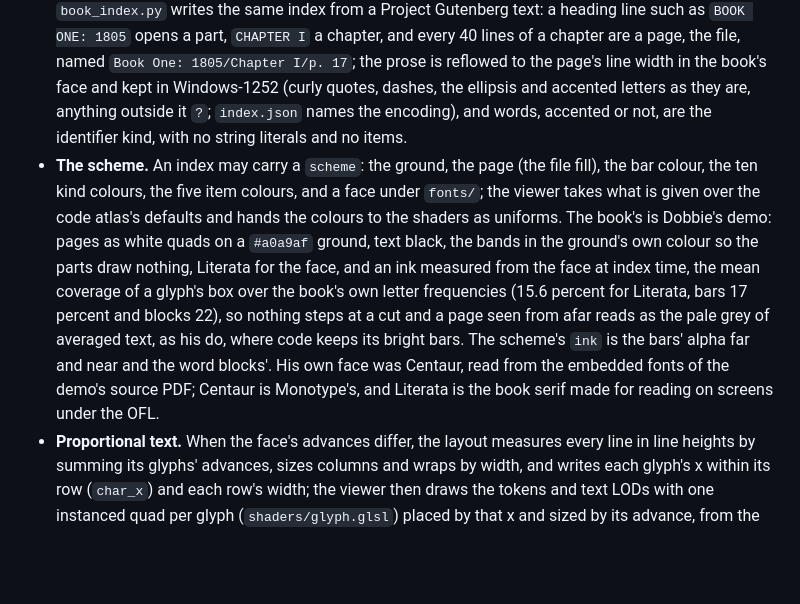
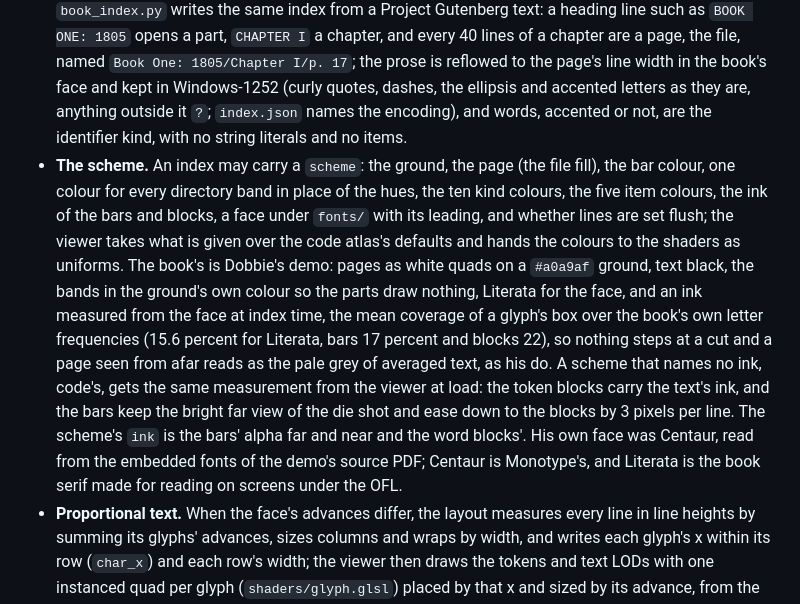
Before and after one commit to erik-larsen/big-text, a Markdown page: README.md, the part around the change. GitHub-like rendering; blank space fills up the shorter version.

Commit message:
The scheme's key list names every key it has; a sampled bar is one pixel at its own depth
Co-Authored-By: Claude Fable 5.1 <noreply@anthropic.com>

```diff
--- a/README.md
+++ b/README.md
@@ -210,7 +210,7 @@ The filter `Natásha`: 1,213 mentions on 310 pages, every page with one outlined
 How each stage is built is in [docs/DESIGN.md](docs/DESIGN.md). The short version:
 
 - **Index.** `atlas_index.py` walks the tree (honouring `.gitignore`, skipping binaries and submodules), expands tabs, maps every character to one column, and runs a small regex tokenizer per language family (Rust, C-like, Python, shell, plain) that gives every character one of ten kinds. Items (functions, structs, enums, impls, modules) come from regexes with brace or indentation matching. The output is a handful of numpy arrays: characters, kinds, line offsets, file ranges, item ranges, and the tint. `book_index.py` writes the same index from a Project Gutenberg text: a heading line such as `BOOK ONE: 1805` opens a part, `CHAPTER I` a chapter, and every 40 lines of a chapter are a page, the file, named `Book One: 1805/Chapter I/p. 17`; the prose is reflowed to the page's line width in the book's face and kept in Windows-1252 (curly quotes, dashes, the ellipsis and accented letters as they are, anything outside it `?`; `index.json` names the encoding), and words, accented or not, are the identifier kind, with no string literals and no items.
-- **The scheme.** An index may carry a `scheme`: the ground, the page (the file fill), the bar colour, the ten kind colours, the five item colours, and a face under `fonts/`; the viewer takes what is given over the code atlas's defaults and hands the colours to the shaders as uniforms. The book's is Dobbie's demo: pages as white quads on a `#a0a9af` ground, text black, the bands in the ground's own colour so the parts draw nothing, Literata for the face, and an ink measured from the face at index time, the mean coverage of a glyph's box over the book's own letter frequencies (15.6 percent for Literata, bars 17 percent and blocks 22), so nothing steps at a cut and a page seen from afar reads as the pale grey of averaged text, as his do, where code keeps its bright bars. The scheme's `ink` is the bars' alpha far and near and the word blocks'. His own face was Centaur, read from the embedded fonts of the demo's source PDF; Centaur is Monotype's, and Literata is the book serif made for reading on screens under the OFL.
+- **The scheme.** An index may carry a `scheme`: the ground, the page (the file fill), the bar colour, one colour for every directory band in place of the hues, the ten kind colours, the five item colours, the ink of the bars and blocks, a face under `fonts/` with its leading, and whether lines are set flush; the viewer takes what is given over the code atlas's defaults and hands the colours to the shaders as uniforms. The book's is Dobbie's demo: pages as white quads on a `#a0a9af` ground, text black, the bands in the ground's own colour so the parts draw nothing, Literata for the face, and an ink measured from the face at index time, the mean coverage of a glyph's box over the book's own letter frequencies (15.6 percent for Literata, bars 17 percent and blocks 22), so nothing steps at a cut and a page seen from afar reads as the pale grey of averaged text, as his do. A scheme that names no ink, code's, gets the same measurement from the viewer at load: the token blocks carry the text's ink, and the bars keep the bright far view of the die shot and ease down to the blocks by 3 pixels per line. The scheme's `ink` is the bars' alpha far and near and the word blocks'. His own face was Centaur, read from the embedded fonts of the demo's source PDF; Centaur is Monotype's, and Literata is the book serif made for reading on screens under the OFL.
 - **Proportional text.** When the face's advances differ, the layout measures every line in line heights by summing its glyphs' advances, sizes columns and wraps by width, and writes each glyph's x within its row (`char_x`) and each row's width; the viewer then draws the tokens and text LODs with one instanced quad per glyph (`shaders/glyph.glsl`) placed by that x and sized by its advance, from the same raster atlas and vector tier, and finds the glyph under the cursor or a hit by the same offsets. A scheme may ask for set type: a line with more of its paragraph after it is stretched to the margin by widening its word gaps evenly, in those same x's, and for a leading, the line box stretched over the ink extents so a book has air between its lines (1.3 for the book). Bars, and every LOD of a monospace corpus, keep the per-line draw. Code stays on the monospace grid.
 - **The tint.** In a git checkout the index step runs one `git log --numstat` over the indexed directories (20 seconds for emscripten's 30,274 commits, under a second for big-text's), sums each file's lines added and removed, a rename counting as a removal and an addition, and writes the sums on a log scale to 0..1 as the tint, labelled `churn`. The viewer knows only that a leaf has a number in 0..1 and a label: it maps the number to ember over the file fill and shows the label in the status line. A book writes no tint.
 - **Layout.** `atlas_layout.py` is a squarified treemap over the directory tree with padding per level, sized to about two lines of the directory's own text, which the viewer draws as the directory band: a few pixels wide at most, so the bands stay thin at every zoom, a hairline at the fit and a gutter of two lines once the text is legible. Each file's area is its weight, tokens for code. Each file is wrapped into as many equal columns as keep a 90th-percentile line width readable; lines longer than a column wrap inside it, continuation rows hanging in by two characters. `tests/check_layout.py` checks the invariants. A book skips the treemap: one grid of pages in reading order, every page one cell of the size that lets one column hold the book's line width inside the page's margins, in a gutter, so 58 pages across for War and Peace, and every page pitched as a full page so a short last page keeps its chapter's text size; `--book-layout parts` gives every part its own band of page rows instead.
```
Also changed, not shown: docs/DESIGN.md (+3 -3 lines).
